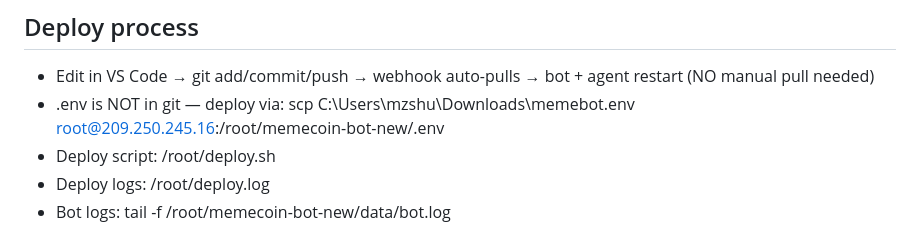
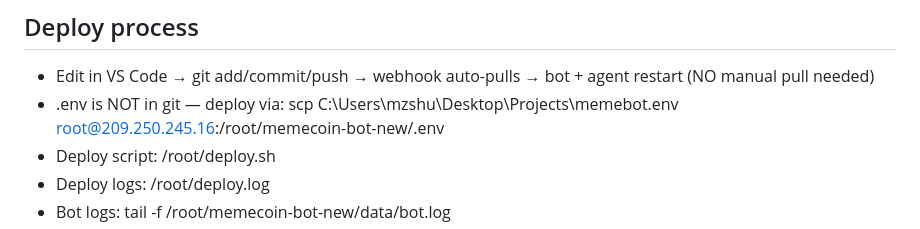
Before and after one commit to JohanvanDijk1978/memecoin-bot, a Markdown page: memory.md, the part around the change. GitHub-like rendering.

Commit message:
what you changed

```diff
--- a/memory.md
+++ b/memory.md
@@ -23,7 +23,7 @@
 ## Deploy process
 
 - Edit in VS Code → git add/commit/push → webhook auto-pulls → bot + agent restart (NO manual pull needed)
-- .env is NOT in git — deploy via: scp C:\Users\mzshu\Downloads\memebot\.env root@209.250.245.16:/root/memecoin-bot-new/.env
+- .env is NOT in git — deploy via: scp C:\Users\mzshu\Desktop\Projects\memebot\.env root@209.250.245.16:/root/memecoin-bot-new/.env
 - Deploy script: /root/deploy.sh
 - Deploy logs: /root/deploy.log
 - Bot logs: tail -f /root/memecoin-bot-new/data/bot.log
```
